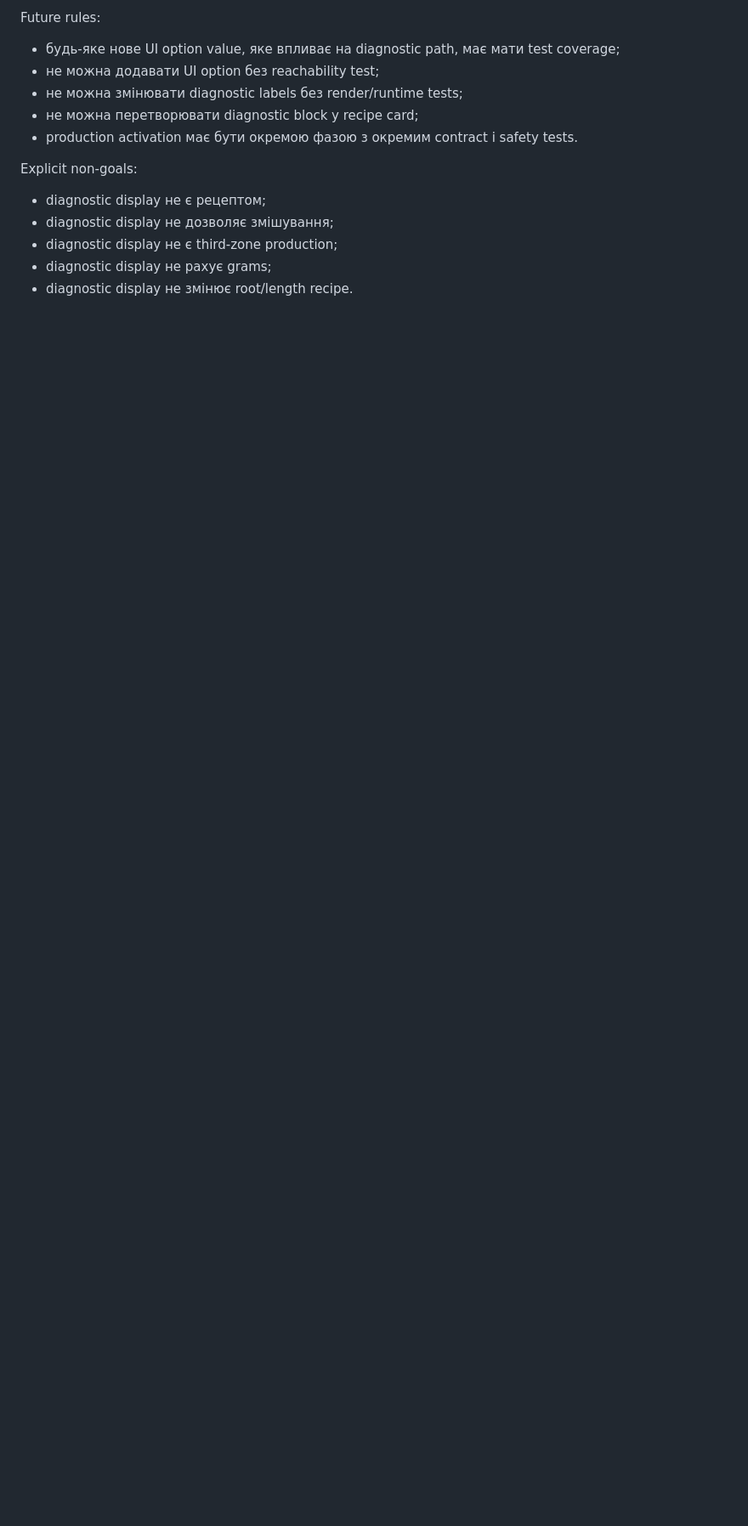
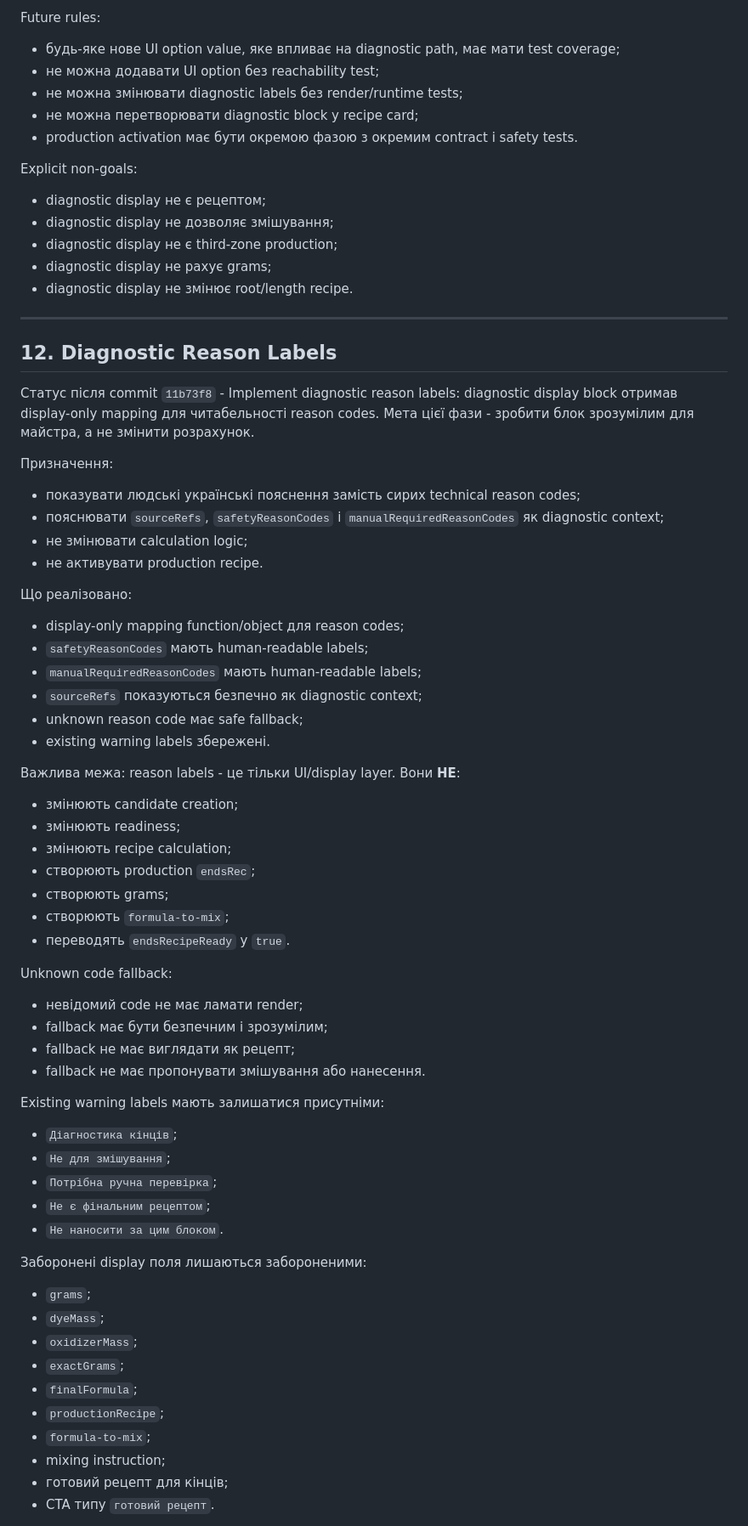
Before and after one commit to Perukar/ColorBro1, a Markdown page: docs/DIAGNOSTIC_DISPLAY_CONTRACT_PLAN_2026-05-26.md, the part around one of its changes. Shown at 85% size. Drawn GitHub-style; blank space fills up the shorter version.

Commit message:
Document diagnostic reason labels

```diff
--- a/docs/DIAGNOSTIC_DISPLAY_CONTRACT_PLAN_2026-05-26.md
+++ b/docs/DIAGNOSTIC_DISPLAY_CONTRACT_PLAN_2026-05-26.md
@@ -239,3 +239,57 @@ Explicit non-goals:
 * diagnostic display не є third-zone production;
 * diagnostic display не рахує grams;
 * diagnostic display не змінює root/length recipe.
+
+---
+
+## 12. Diagnostic Reason Labels
+Статус після commit `11b73f8` - Implement diagnostic reason labels: diagnostic display block отримав display-only mapping для читабельності reason codes. Мета цієї фази - зробити блок зрозумілим для майстра, а не змінити розрахунок.
+
+Призначення:
+* показувати людські українські пояснення замість сирих technical reason codes;
+* пояснювати `sourceRefs`, `safetyReasonCodes` і `manualRequiredReasonCodes` як diagnostic context;
+* не змінювати calculation logic;
+* не активувати production recipe.
+
+Що реалізовано:
+* display-only mapping function/object для reason codes;
+* `safetyReasonCodes` мають human-readable labels;
+* `manualRequiredReasonCodes` мають human-readable labels;
+* `sourceRefs` показуються безпечно як diagnostic context;
+* unknown reason code має safe fallback;
+* existing warning labels збережені.
+
+Важлива межа: reason labels - це тільки UI/display layer. Вони **НЕ**:
+* змінюють candidate creation;
+* змінюють readiness;
+* змінюють recipe calculation;
+* створюють production `endsRec`;
+* створюють grams;
+* створюють `formula-to-mix`;
+* переводять `endsRecipeReady` у `true`.
+
+Unknown code fallback:
+* невідомий code не має ламати render;
+* fallback має бути безпечним і зрозумілим;
+* fallback не має виглядати як рецепт;
+* fallback не має пропонувати змішування або нанесення.
+
+Existing warning labels мають залишатися присутніми:
+* `Діагностика кінців`;
+* `Не для змішування`;
+* `Потрібна ручна перевірка`;
+* `Не є фінальним рецептом`;
+* `Не наносити за цим блоком`.
+
+Заборонені display поля лишаються забороненими:
+* `grams`;
+* `dyeMass`;
+* `oxidizerMass`;
+* `exactGrams`;
+* `finalFormula`;
+* `productionRecipe`;
+* `formula-to-mix`;
+* mixing instruction;
+* готовий рецепт для кінців;
+* CTA типу `готовий рецепт`.
+
```
Also changed, not shown: other parts of docs/DIAGNOSTIC_DISPLAY_CONTRACT_PLAN_2026-05-26.md (+30 -0 lines).
